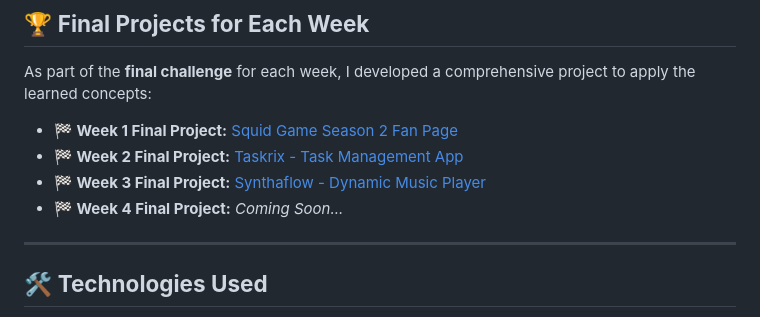
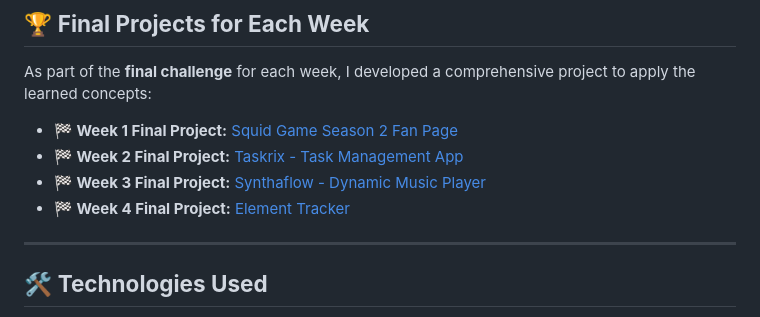
Before and after one commit to haloglu/insider-homeworks, a Markdown page: readme.md, the part around the change. Drawn GitHub-style.

Commit message:
Week 4 Final project has been added!

```diff
--- a/readme.md
+++ b/readme.md
@@ -41,7 +41,7 @@ As part of the **final challenge** for each week, I developed a comprehensive pr
 - **🏁 Week 1 Final Project:** [Squid Game Season 2 Fan Page](https://github.com/haloglu/squid-game-season-2-fan-page)
 - **🏁 Week 2 Final Project:** [Taskrix - Task Management App](https://github.com/haloglu/taskrix)
 - **🏁 Week 3 Final Project:** [Synthaflow - Dynamic Music Player](https://github.com/haloglu/synthaflow)
-- **🏁 Week 4 Final Project:** _Coming Soon..._
+- **🏁 Week 4 Final Project:** [Element Tracker](https://github.com/haloglu/element-tracker)
 
 ---
 
```
